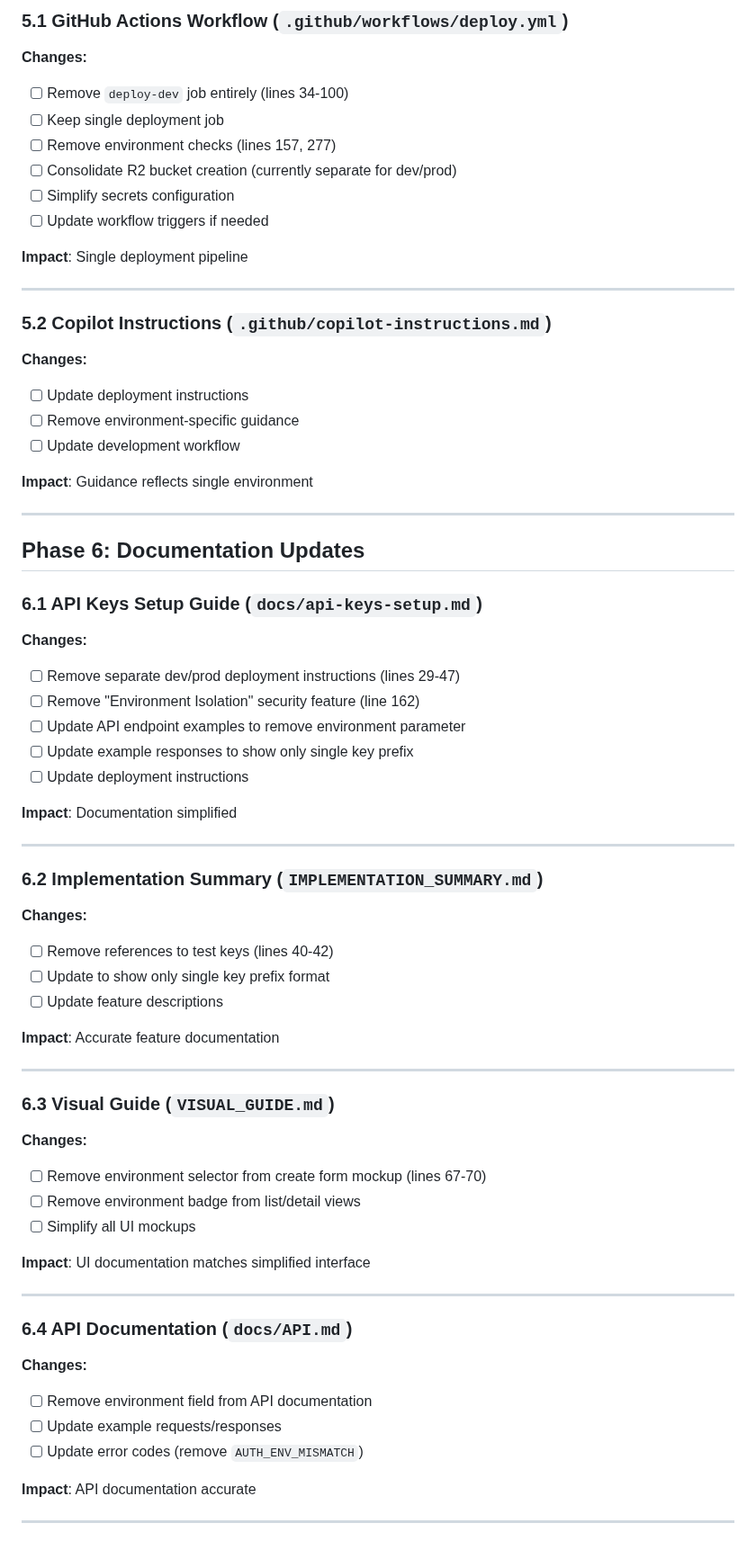
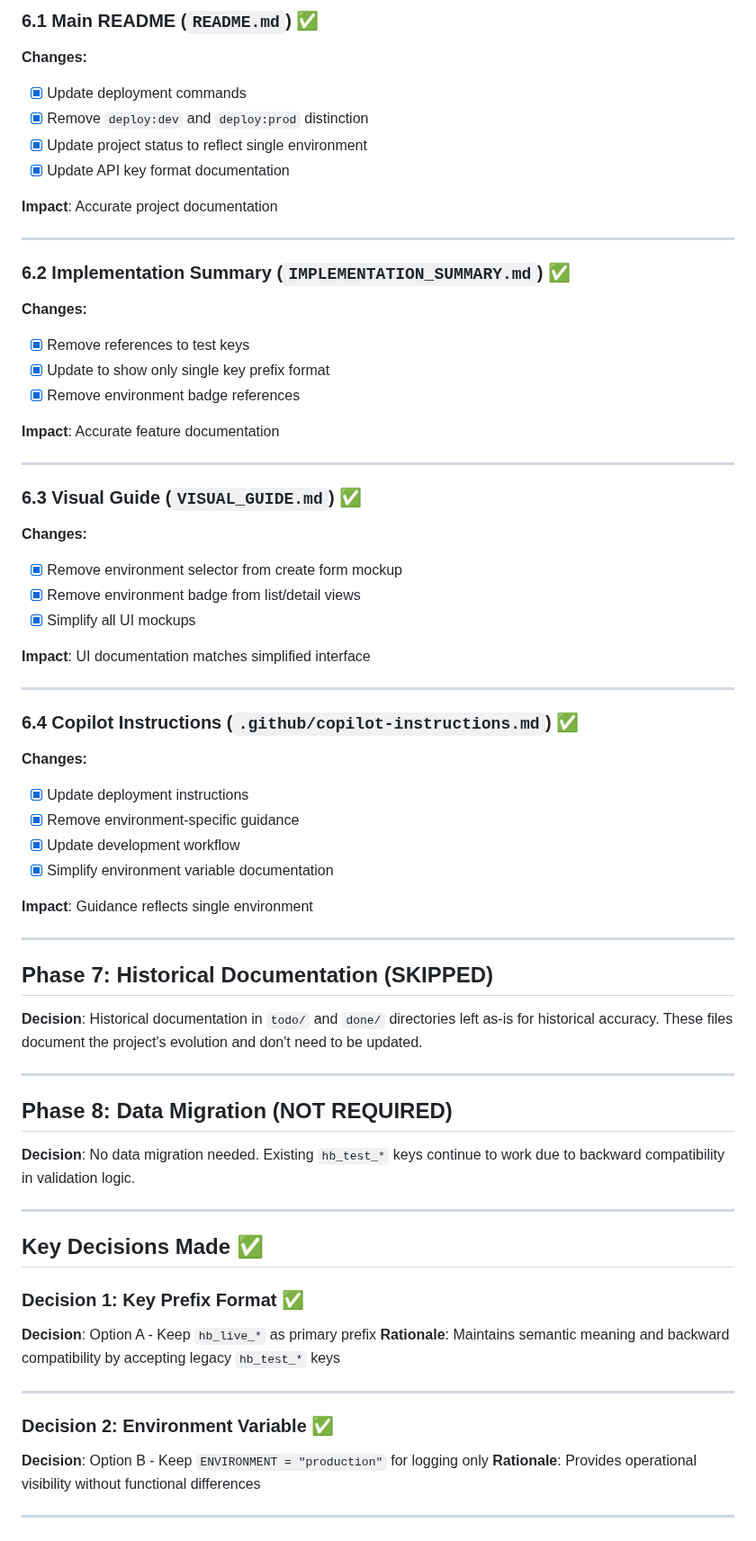
Before and after one commit to curtcox/hashbin.org, a Markdown page: todo/only_production.md, the part around one of its changes. Shown at 90% size. Rendered like a GitHub page.

```diff
--- a/todo/only_production.md
+++ b/todo/only_production.md
@@ -220,74 +188,73 @@
 
-### 5.1 GitHub Actions Workflow (`.github/workflows/deploy.yml`)
+### 6.1 Main README (`README.md`) ✅
 
 **Changes:**
-- [ ] Remove `deploy-dev` job entirely (lines 34-100)
-- [ ] Keep single deployment job
-- [ ] Remove environment checks (lines 157, 277)
-- [ ] Consolidate R2 bucket creation (currently separate for dev/prod)
-- [ ] Simplify secrets configuration
-- [ ] Update workflow triggers if needed
+- [x] Update deployment commands
+- [x] Remove `deploy:dev` and `deploy:prod` distinction
+- [x] Update project status to reflect single environment
+- [x] Update API key format documentation
 
-**Impact**: Single deployment pipeline
+**Impact**: Accurate project documentation
 
 ---
 
-### 5.2 Copilot Instructions (`.github/copilot-instructions.md`)
+### 6.2 Implementation Summary (`IMPLEMENTATION_SUMMARY.md`) ✅
 
 **Changes:**
-- [ ] Update deployment instructions
-- [ ] Remove environment-specific guidance
-- [ ] Update development workflow
+- [x] Remove references to test keys
+- [x] Update to show only single key prefix format
+- [x] Remove environment badge references
+
+**Impact**: Accurate feature documentation
+
+---
+
+### 6.3 Visual Guide (`VISUAL_GUIDE.md`) ✅
+
+**Changes:**
+- [x] Remove environment selector from create form mockup
+- [x] Remove environment badge from list/detail views
+- [x] Simplify all UI mockups
+
+**Impact**: UI documentation matches simplified interface
+
+---
+
+### 6.4 Copilot Instructions (`.github/copilot-instructions.md`) ✅
+
+**Changes:**
+- [x] Update deployment instructions
+- [x] Remove environment-specific guidance
+- [x] Update development workflow
+- [x] Simplify environment variable documentation
 
 **Impact**: Guidance reflects single environment
 
 ---
 
-## Phase 6: Documentation Updates
+## Phase 7: Historical Documentation (SKIPPED)
 
-### 6.1 API Keys Setup Guide (`docs/api-keys-setup.md`)
-
-**Changes:**
-- [ ] Remove separate dev/prod deployment instructions (lines 29-47)
-- [ ] Remove "Environment Isolation" security feature (line 162)
-- [ ] Update API endpoint examples to remove environment parameter
-- [ ] Update example responses to show only single key prefix
-- [ ] Update deployment instructions
-
-**Impact**: Documentation simplified
+**Decision**: Historical documentation in `todo/` and `done/` directories left as-is for historical accuracy. These files document the project's evolution and don't need to be updated.
 
 ---
 
-### 6.2 Implementation Summary (`IMPLEMENTATION_SUMMARY.md`)
+## Phase 8: Data Migration (NOT REQUIRED)
 
-**Changes:**
-- [ ] Remove references to test keys (lines 40-42)
-- [ ] Update to show only single key prefix format
-- [ ] Update feature descriptions
-
-**Impact**: Accurate feature documentation
+**Decision**: No data migration needed. Existing `hb_test_*` keys continue to work due to backward compatibility in validation logic.
 
 ---
 
-### 6.3 Visual Guide (`VISUAL_GUIDE.md`)
+## Key Decisions Made ✅
 
-**Changes:**
-- [ ] Remove environment selector from create form mockup (lines 67-70)
-- [ ] Remove environment badge from list/detail views
-- [ ] Simplify all UI mockups
-
-**Impact**: UI documentation matches simplified interface
+### Decision 1: Key Prefix Format ✅
+**Decision**: Option A - Keep `hb_live_*` as primary prefix
+**Rationale**: Maintains semantic meaning and backward compatibility by accepting legacy `hb_test_*` keys
 
 ---
 
-### 6.4 API Documentation (`docs/API.md`)
-
-**Changes:**
-- [ ] Remove environment field from API documentation
-- [ ] Update example requests/responses
-- [ ] Update error codes (remove `AUTH_ENV_MISMATCH`)
-
-**Impact**: API documentation accurate
+### Decision 2: Environment Variable ✅
+**Decision**: Option B - Keep `ENVIRONMENT = "production"` for logging only
+**Rationale**: Provides operational visibility without functional differences
 
 ---
 
```
Also changed, not shown: other parts of todo/only_production.md (+147 -270 lines).
